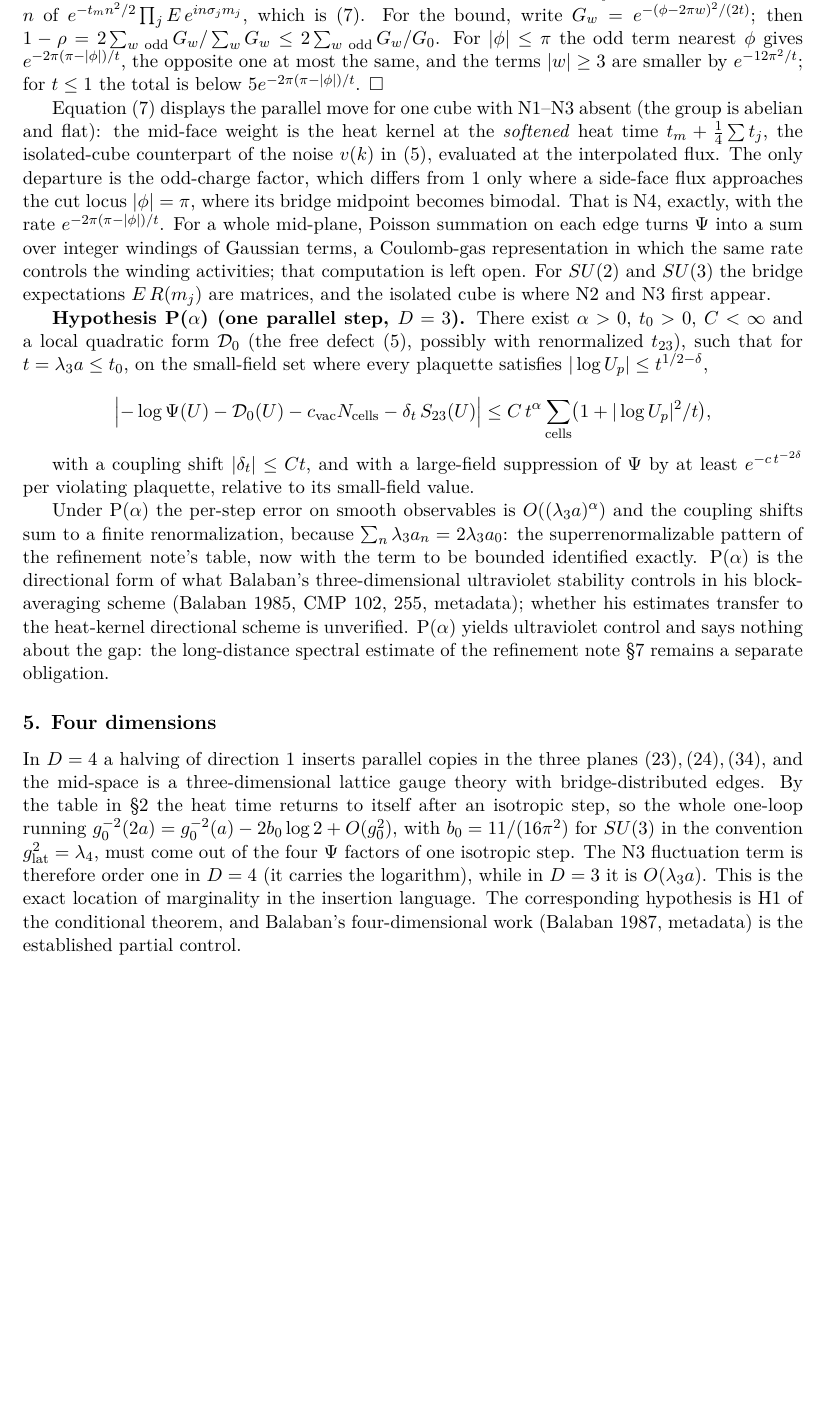
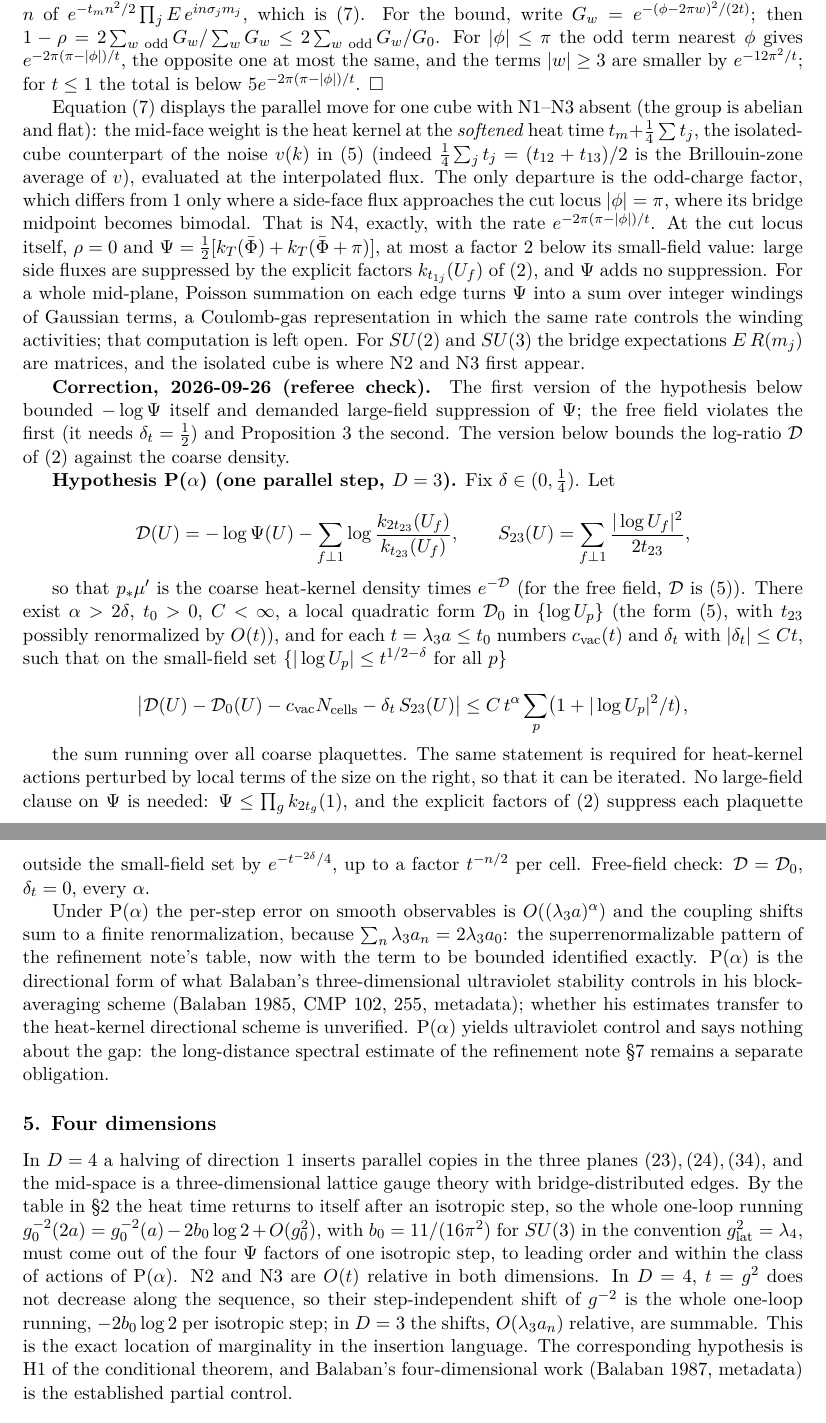
Before and after one commit to arivero/navstokgap, a LaTeX document (papers/series-parallel-gauge-refinement.tex): part of page 5 of 6 before the commit and two parts of pages 5 and 6 of 6 after it, the two joined at a grey line, cut so that both start at the same text, the shorter picture padded with empty space. Compiled offline with pdfLaTeX.

Commit message:
Series/parallel: referee corrections (Fable review, claim by claim)
An independent Fable referee re-derived eq. (1), the heat-time table and
Props. 1-3 and the Corollary by hand, and accepted them. Hypothesis
P(alpha) was rejected as written and is restated: it now bounds the
log-ratio D of pushforward to coarse density (bounding -log Psi fails
for the free field, which needs delta_t = 1/2), drops the false
large-field clause (Prop. 3 gives Psi within a factor 2 at the cut
locus; suppression sits in the explicit factors of (2)), quantifies
delta and alpha > 2 delta, and requires stability under iteration.
Also: the 4D running attributed to N2+N3 at O(t) relative with t
constant; the N1 coefficient -a^4[F12,F13]/8; the N4 small-field
qualifier; Bell-Wilson 1975 credited for the Gaussian fixed point.

Co-Authored-By: Claude Opus 5.5 <noreply@anthropic.com>

```diff
--- a/papers/series-parallel-gauge-refinement.tex
+++ b/papers/series-parallel-gauge-refinement.tex
@@ -389,31 +396,58 @@ total is below \(5e^{-2\pi(\pi-|\phi|)/t}\). \(\square\)
 Equation (7) displays the parallel move for one cube with N1--N3 absent
 (the group is abelian and flat): the mid-face weight is the heat kernel
 at the \emph{softened} heat time \(t_m+\frac14\sum t_j\), the
-isolated-cube counterpart of the noise \(v(k)\) in (5), evaluated at the
-interpolated flux. The only departure is the odd-charge factor, which
-differs from 1 only where a side-face flux approaches the cut locus
-\(|\phi|=\pi\), where its bridge midpoint becomes bimodal. That is N4,
-exactly, with the rate \(e^{-2\pi(\pi-|\phi|)/t}\). For a whole
-mid-plane, Poisson summation on each edge turns \(\Psi\) into a sum over
-integer windings of Gaussian terms, a Coulomb-gas representation in
-which the same rate controls the winding activities; that computation is
-left open. For \(SU(2)\) and \(SU(3)\) the bridge expectations
-\(E\,R(m_j)\) are matrices, and the isolated cube is where N2 and N3
-first appear.
+isolated-cube counterpart of the noise \(v(k)\) in (5) (indeed
+\(\frac14\sum_jt_j=(t_{12}+t_{13})/2\) is the Brillouin-zone average of
+\(v\)), evaluated at the interpolated flux. The only departure is the
+odd-charge factor, which differs from 1 only where a side-face flux
+approaches the cut locus \(|\phi|=\pi\), where its bridge midpoint
+becomes bimodal. That is N4, exactly, with the rate
+\(e^{-2\pi(\pi-|\phi|)/t}\). At the cut locus itself, \(\rho=0\) and
+\(\Psi=\frac12[k_T(\bar\Phi)+k_T(\bar\Phi+\pi)]\), at most a factor 2
+below its small-field value: large side fluxes are suppressed by the
+explicit factors \(k_{t_{1j}}(U_f)\) of (2), and \(\Psi\) adds no
+suppression. For a whole mid-plane, Poisson summation on each edge turns
+\(\Psi\) into a sum over integer windings of Gaussian terms, a
+Coulomb-gas representation in which the same rate controls the winding
+activities; that computation is left open. For \(SU(2)\) and \(SU(3)\)
+the bridge expectations \(E\,R(m_j)\) are matrices, and the isolated
+cube is where N2 and N3 first appear.
 
-\textbf{Hypothesis P(\(\alpha\)) (one parallel step, \(D=3\)).} There
-exist \(\alpha>0\), \(t_0>0\), \(C<\infty\) and a local quadratic form
-\(\mathcal D_0\) (the free defect (5), possibly with renormalized
-\(t_{23}\)), such that for \(t=\lambda_3a\le t_0\), on the small-field
-set where every plaquette satisfies \(|\log U_p|\le t^{1/2-\delta}\),
+\textbf{Correction, 2026-09-26 (referee check).} The first version of
+the hypothesis below bounded \(-\log\Psi\) itself and demanded
+large-field suppression of \(\Psi\); the free field violates the first
+(it needs \(\delta_t=\frac12\)) and Proposition 3 the second. The
+version below bounds the log-ratio \(\mathcal D\) of (2) against the
+coarse density.
 
-\[\Bigl|-\log\Psi(U)-\mathcal D_0(U)-c_{\rm vac}N_{\rm cells}
--\delta_t\,S_{23}(U)\Bigr|
-\le C\,t^{\alpha}\sum_{\rm cells}\bigl(1+|\log U_p|^2/t\bigr),\]
+\textbf{Hypothesis P(\(\alpha\)) (one parallel step, \(D=3\)).} Fix
+\(\delta\in(0,\frac14)\). Let
 
-with a coupling shift \(|\delta_t|\le Ct\), and with a large-field
-suppression of \(\Psi\) by at least \(e^{-c\,t^{-2\delta}}\) per
-violating plaquette, relative to its small-field value.
+\[\mathcal D(U)=-\log\Psi(U)-\sum_{f\perp1}\log
+\frac{k_{2t_{23}}(U_f)}{k_{t_{23}}(U_f)},\qquad
+S_{23}(U)=\sum_{f\perp1}\frac{|\log U_f|^2}{2t_{23}},\]
+
+so that \(p_*\mu'\) is the coarse heat-kernel density times
+\(e^{-\mathcal D}\) (for the free field, \(\mathcal D\) is (5)). There
+exist \(\alpha>2\delta\), \(t_0>0\), \(C<\infty\), a local quadratic
+form \(\mathcal D_0\) in \(\{\log U_p\}\) (the form (5), with \(t_{23}\)
+possibly renormalized by \(O(t)\)), and for each \(t=\lambda_3a\le t_0\)
+numbers \(c_{\rm vac}(t)\) and \(\delta_t\) with \(|\delta_t|\le Ct\),
+such that on the small-field set
+\(\{|\log U_p|\le t^{1/2-\delta}\ \text{for all }p\}\)
+
+\[\bigl|\mathcal D(U)-\mathcal D_0(U)-c_{\rm vac}N_{\rm cells}
+-\delta_t\,S_{23}(U)\bigr|
+\le C\,t^{\alpha}\sum_p\bigl(1+|\log U_p|^2/t\bigr),\]
+
+the sum running over all coarse plaquettes. The same statement is
+required for heat-kernel actions perturbed by local terms of the size on
+the right, so that it can be iterated. No large-field clause on \(\Psi\)
+is needed: \(\Psi\le\prod_gk_{2t_g}(1)\), and the explicit factors of
+(2) suppress each plaquette outside the small-field set by
+\(e^{-t^{-2\delta}/4}\), up to a factor \(t^{-n/2}\) per cell.
+Free-field check: \(\mathcal D=\mathcal D_0\), \(\delta_t=0\), every
+\(\alpha\).
 
 Under P(\(\alpha\)) the per-step error on smooth observables is
 \(O((\lambda_3a)^\alpha)\) and the coupling shifts sum to a finite
@@ -438,12 +472,15 @@ the heat time returns to itself after an isotropic step, so the whole
 one-loop running \(g_0^{-2}(2a)=g_0^{-2}(a)-2b_0\log2+O(g_0^2)\), with
 \(b_0=11/(16\pi^2)\) for \(SU(3)\) in the convention
 \(g_{\rm lat}^2=\lambda_4\), must come out of the four \(\Psi\) factors
-of one isotropic step. The N3 fluctuation term is therefore order one in
-\(D=4\) (it carries the logarithm), while in \(D=3\) it is
-\(O(\lambda_3a)\). This is the exact location of marginality in the
-insertion language. The corresponding hypothesis is H1 of the
-\href{mass-gap-conditional-theorem.md}{conditional theorem}, and
-Balaban's four-dimensional work
+of one isotropic step, to leading order and within the class of actions
+of P(\(\alpha\)). N2 and N3 are \(O(t)\) relative in both dimensions. In
+\(D=4\), \(t=g^2\) does not decrease along the sequence, so their
+step-independent shift of \(g^{-2}\) is the whole one-loop running,
+\(-2b_0\log2\) per isotropic step; in \(D=3\) the shifts,
+\(O(\lambda_3a_n)\) relative, are summable. This is the exact location
+of marginality in the insertion language. The corresponding hypothesis
+is H1 of the \href{mass-gap-conditional-theorem.md}{conditional
+theorem}, and Balaban's four-dimensional work
 (\href{https://doi.org/10.1007/BF01215223}{Balaban 1987}, metadata) is
 the established partial control.
 
```
Also changed, not shown: notes/series-parallel-gauge-refinement.md (+64 -29 lines), out/papers/series-parallel-gauge-refinement.pdf, papers/series-parallel-gauge-refinement.tex (59 more changed lines), 1 other file.
